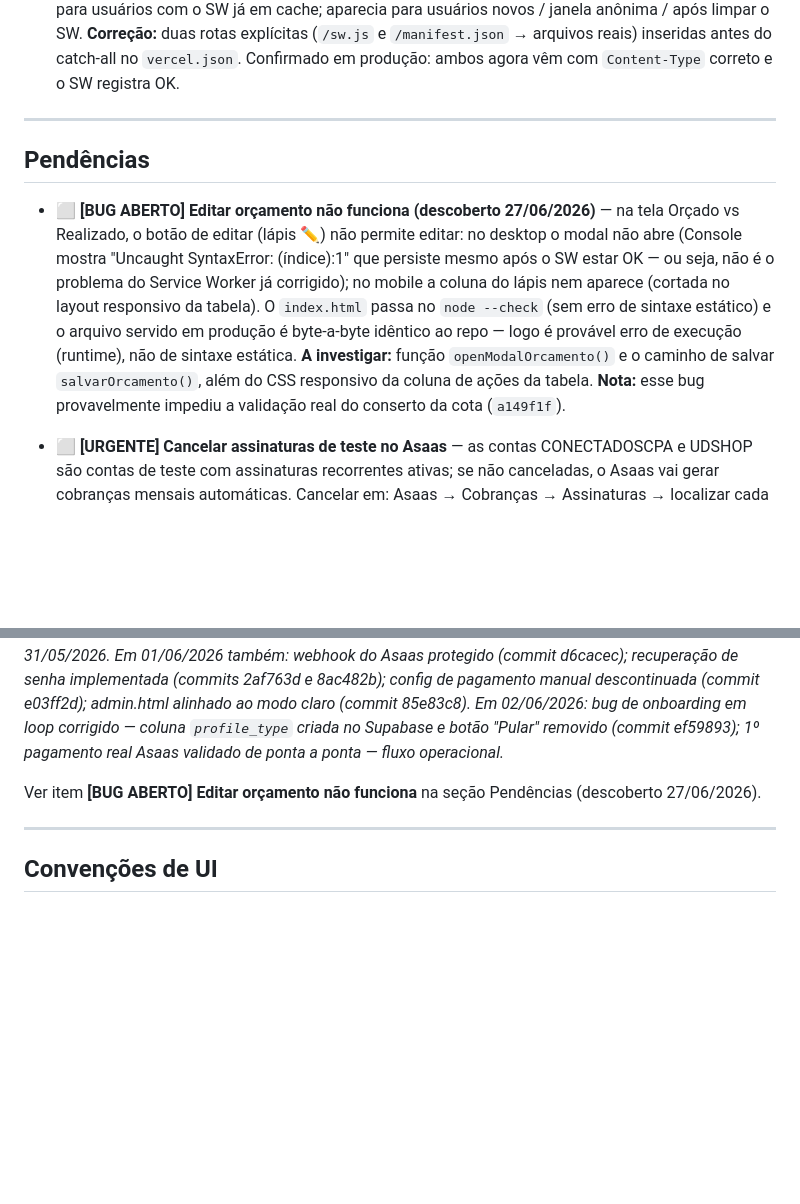
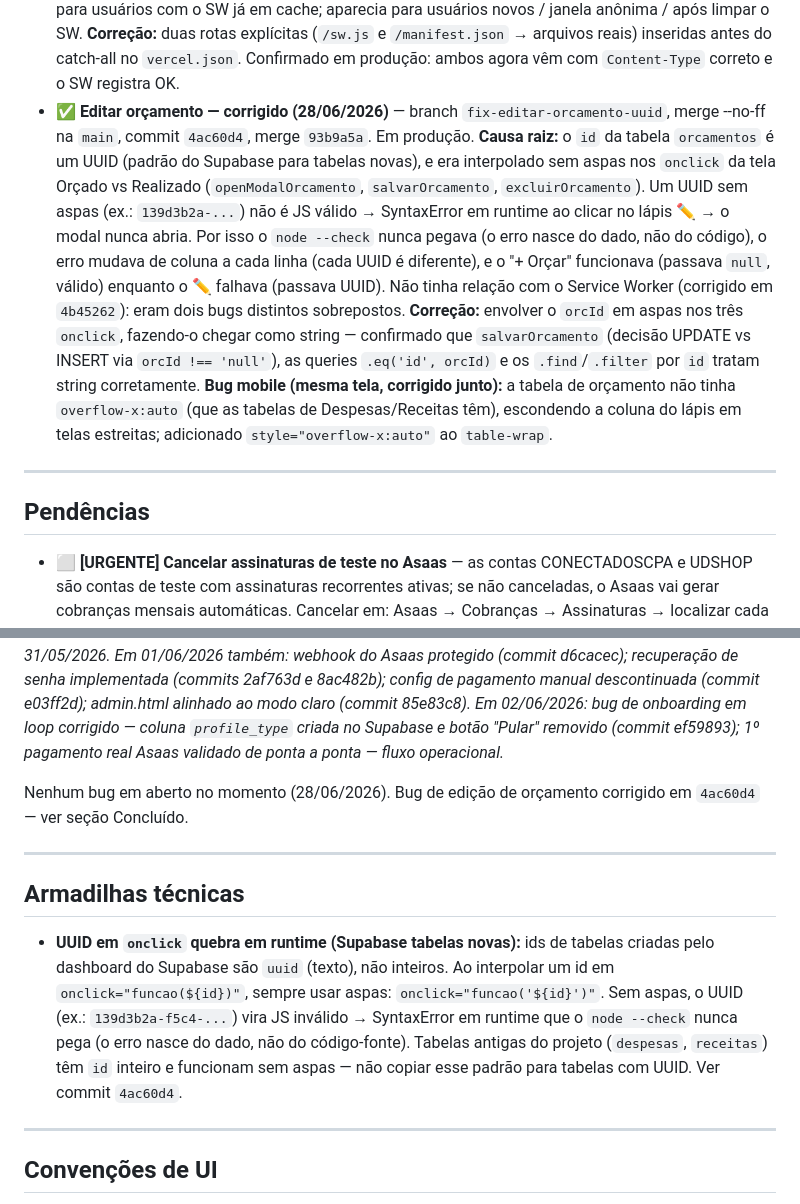
Before and after one commit to siarxeres/burger-control, a Markdown page: README.md, 2 parts joined by grey strips. GitHub-like rendering; blank space fills up the shorter version.

Commit message:
docs: bug de editar orçamento resolvido (4ac60d4) — causa UUID + armadilha técnica
Co-Authored-By: Claude Sonnet 4.6 <noreply@anthropic.com>

```diff
--- a/README.md
+++ b/README.md
@@ -175,10 +175,9 @@ Geridos pelo admin. Trial de 30 dias no plano Grátis (acesso total durante a ja
 - ✅ **Service Worker / manifest servidos com MIME errado — corrigido (27/06/2026)** — commit `4b45262`, em produção. **Problema (latente desde maio):** a regra catch-all do `vercel.json` (`/(.*) → /index.html`) capturava também `/sw.js` e `/manifest.json`, fazendo a Vercel servir HTML no lugar do JS/JSON real. O navegador recebia `<!DOCTYPE html>` onde esperava script e disparava "Uncaught SyntaxError" + "unsupported MIME type", quebrando o registro do Service Worker. Ficava invisível para usuários com o SW já em cache; aparecia para usuários novos / janela anônima / após limpar o SW. **Correção:** duas rotas explícitas (`/sw.js` e `/manifest.json` → arquivos reais) inseridas antes do catch-all no `vercel.json`. Confirmado em produção: ambos agora vêm com `Content-Type` correto e o SW registra OK.
+- ✅ **Editar orçamento — corrigido (28/06/2026)** — branch `fix-editar-orcamento-uuid`, merge --no-ff na `main`, commit `4ac60d4`, merge `93b9a5a`. Em produção. **Causa raiz:** o `id` da tabela `orcamentos` é um UUID (padrão do Supabase para tabelas novas), e era interpolado sem aspas nos `onclick` da tela Orçado vs Realizado (`openModalOrcamento`, `salvarOrcamento`, `excluirOrcamento`). Um UUID sem aspas (ex.: `139d3b2a-...`) não é JS válido → SyntaxError em runtime ao clicar no lápis ✏️ → o modal nunca abria. Por isso o `node --check` nunca pegava (o erro nasce do dado, não do código), o erro mudava de coluna a cada linha (cada UUID é diferente), e o "+ Orçar" funcionava (passava `null`, válido) enquanto o ✏️ falhava (passava UUID). Não tinha relação com o Service Worker (corrigido em `4b45262`): eram dois bugs distintos sobrepostos. **Correção:** envolver o `orcId` em aspas nos três `onclick`, fazendo-o chegar como string — confirmado que `salvarOrcamento` (decisão UPDATE vs INSERT via `orcId !== 'null'`), as queries `.eq('id', orcId)` e os `.find`/`.filter` por `id` tratam string corretamente. **Bug mobile (mesma tela, corrigido junto):** a tabela de orçamento não tinha `overflow-x:auto` (que as tabelas de Despesas/Receitas têm), escondendo a coluna do lápis em telas estreitas; adicionado `style="overflow-x:auto"` ao `table-wrap`.
 
 ---
 
 ## Pendências
-
-- ⬜ **[BUG ABERTO] Editar orçamento não funciona (descoberto 27/06/2026)** — na tela Orçado vs Realizado, o botão de editar (lápis ✏️) não permite editar: no desktop o modal não abre (Console mostra "Uncaught SyntaxError: (índice):1" que persiste mesmo após o SW estar OK — ou seja, não é o problema do Service Worker já corrigido); no mobile a coluna do lápis nem aparece (cortada no layout responsivo da tabela). O `index.html` passa no `node --check` (sem erro de sintaxe estático) e o arquivo servido em produção é byte-a-byte idêntico ao repo — logo é provável erro de execução (runtime), não de sintaxe estática. **A investigar:** função `openModalOrcamento()` e o caminho de salvar `salvarOrcamento()`, além do CSS responsivo da coluna de ações da tabela. **Nota:** esse bug provavelmente impediu a validação real do conserto da cota (`a149f1f`).
 
 - ⬜ **[URGENTE] Cancelar assinaturas de teste no Asaas** — as contas CONECTADOSCPA e UDSHOP são contas de teste com assinaturas recorrentes ativas; se não canceladas, o Asaas vai gerar cobranças mensais automáticas. Cancelar em: Asaas → Cobranças → Assinaturas → localizar cada assinatura → Cancelar. Avaliar também estorno dos valores pagos nos testes.
 
@@ -215,7 +214,13 @@ _**Nota (10/06/2026):** existe uma branch `Dev` (`6a0cb62`) no repositório, des
 
 _Última auditoria de código: 03/06/2026. Em 03/06/2026: investigado o descompasso PIX/boleto anotado no dia anterior — concluído que não é bug (o app envia `billingType` correto; a página de boleto-com-PIX é comportamento padrão do Asaas para assinaturas PIX, ver seção Concluído). Resta em aberto apenas a fragilidade do email como elo único. Bug de telas empilhadas (onboarding + dashboard) e lógica de trial corrigidos em 01/06/2026 — ver seção Concluído. Auditoria de segurança do /admin concluída em 31/05/2026. Em 01/06/2026 também: webhook do Asaas protegido (commit d6cacec); recuperação de senha implementada (commits 2af763d e 8ac482b); config de pagamento manual descontinuada (commit e03ff2d); admin.html alinhado ao modo claro (commit 85e83c8). Em 02/06/2026: bug de onboarding em loop corrigido — coluna `profile_type` criada no Supabase e botão "Pular" removido (commit ef59893); 1º pagamento real Asaas validado de ponta a ponta — fluxo operacional._
 
-Ver item **[BUG ABERTO] Editar orçamento não funciona** na seção Pendências (descoberto 27/06/2026).
+Nenhum bug em aberto no momento (28/06/2026). Bug de edição de orçamento corrigido em `4ac60d4` — ver seção Concluído.
+
+---
+
+## Armadilhas técnicas
+
+- **UUID em `onclick` quebra em runtime (Supabase tabelas novas):** ids de tabelas criadas pelo dashboard do Supabase são `uuid` (texto), não inteiros. Ao interpolar um id em `onclick="funcao(${id})"`, sempre usar aspas: `onclick="funcao('${id}')"`. Sem aspas, o UUID (ex.: `139d3b2a-f5c4-...`) vira JS inválido → SyntaxError em runtime que o `node --check` nunca pega (o erro nasce do dado, não do código-fonte). Tabelas antigas do projeto (`despesas`, `receitas`) têm `id` inteiro e funcionam sem aspas — não copiar esse padrão para tabelas com UUID. Ver commit `4ac60d4`.
 
 ---
 
```
Also changed, not shown: other parts of README.md (+1 -1 lines).
